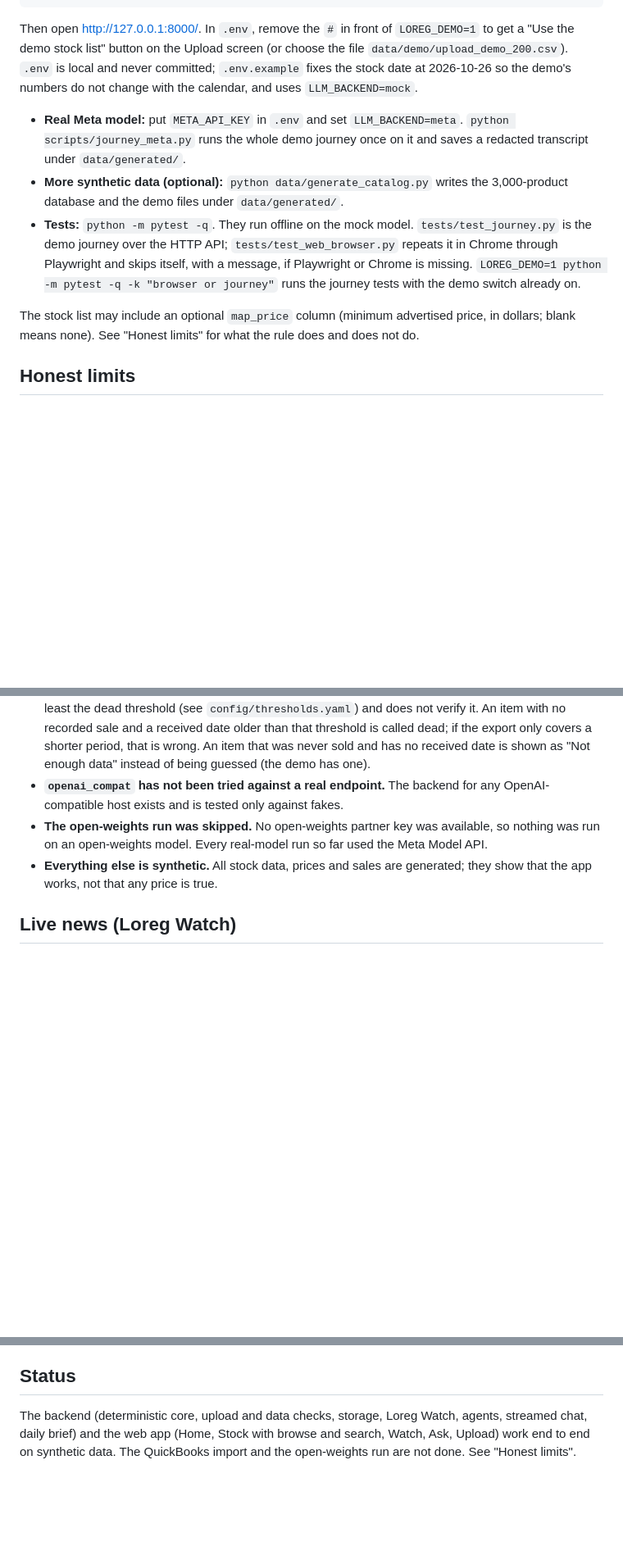
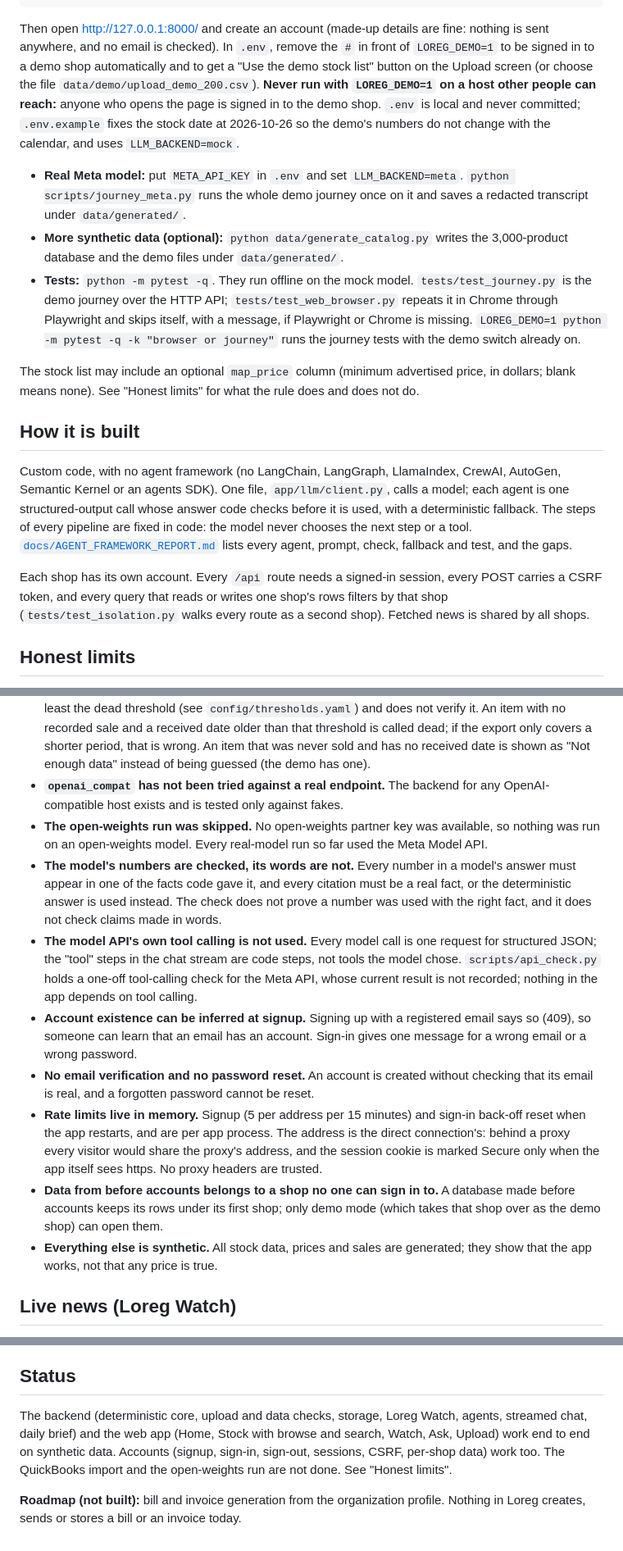
Before and after one commit to vmndilip-star/Loreg, a Markdown page: README.md, 3 parts joined by grey strips. Shown at 82% size. Drawn GitHub-style; blank space fills up the shorter version.

````diff
--- a/README.md
+++ b/README.md
@@ -60,13 +60,19 @@ copy .env.example .env                    # macOS / Linux: cp .env.example .env
 python -m uvicorn app.main:app
 ```
 
-Then open http://127.0.0.1:8000/. In `.env`, remove the `#` in front of `LOREG_DEMO=1` to get a "Use the demo stock list" button on the Upload screen (or choose the file `data/demo/upload_demo_200.csv`). `.env` is local and never committed; `.env.example` fixes the stock date at 2026-10-26 so the demo's numbers do not change with the calendar, and uses `LLM_BACKEND=mock`.
+Then open http://127.0.0.1:8000/ and create an account (made-up details are fine: nothing is sent anywhere, and no email is checked). In `.env`, remove the `#` in front of `LOREG_DEMO=1` to be signed in to a demo shop automatically and to get a "Use the demo stock list" button on the Upload screen (or choose the file `data/demo/upload_demo_200.csv`). **Never run with `LOREG_DEMO=1` on a host other people can reach:** anyone who opens the page is signed in to the demo shop. `.env` is local and never committed; `.env.example` fixes the stock date at 2026-10-26 so the demo's numbers do not change with the calendar, and uses `LLM_BACKEND=mock`.
 
 - **Real Meta model:** put `META_API_KEY` in `.env` and set `LLM_BACKEND=meta`. `python scripts/journey_meta.py` runs the whole demo journey once on it and saves a redacted transcript under `data/generated/`.
 - **More synthetic data (optional):** `python data/generate_catalog.py` writes the 3,000-product database and the demo files under `data/generated/`.
 - **Tests:** `python -m pytest -q`. They run offline on the mock model. `tests/test_journey.py` is the demo journey over the HTTP API; `tests/test_web_browser.py` repeats it in Chrome through Playwright and skips itself, with a message, if Playwright or Chrome is missing. `LOREG_DEMO=1 python -m pytest -q -k "browser or journey"` runs the journey tests with the demo switch already on.
 
 The stock list may include an optional `map_price` column (minimum advertised price, in dollars; blank means none). See "Honest limits" for what the rule does and does not do.
+
+## How it is built
+
+Custom code, with no agent framework (no LangChain, LangGraph, LlamaIndex, CrewAI, AutoGen, Semantic Kernel or an agents SDK). One file, `app/llm/client.py`, calls a model; each agent is one structured-output call whose answer code checks before it is used, with a deterministic fallback. The steps of every pipeline are fixed in code: the model never chooses the next step or a tool. [`docs/AGENT_FRAMEWORK_REPORT.md`](docs/AGENT_FRAMEWORK_REPORT.md) lists every agent, prompt, check, fallback and test, and the gaps.
+
+Each shop has its own account. Every `/api` route needs a signed-in session, every POST carries a CSRF token, and every query that reads or writes one shop's rows filters by that shop (`tests/test_isolation.py` walks every route as a second shop). Fetched news is shared by all shops.
 
 ## Honest limits
 
@@ -80,6 +86,12 @@ The stock list may include an optional `map_price` column (minimum advertised pr
 - **The sales history is assumed long enough.** Loreg assumes the export's sales history covers at least the dead threshold (see `config/thresholds.yaml`) and does not verify it. An item with no recorded sale and a received date older than that threshold is called dead; if the export only covers a shorter period, that is wrong. An item that was never sold and has no received date is shown as "Not enough data" instead of being guessed (the demo has one).
 - **`openai_compat` has not been tried against a real endpoint.** The backend for any OpenAI-compatible host exists and is tested only against fakes.
 - **The open-weights run was skipped.** No open-weights partner key was available, so nothing was run on an open-weights model. Every real-model run so far used the Meta Model API.
+- **The model's numbers are checked, its words are not.** Every number in a model's answer must appear in one of the facts code gave it, and every citation must be a real fact, or the deterministic answer is used instead. The check does not prove a number was used with the right fact, and it does not check claims made in words.
+- **The model API's own tool calling is not used.** Every model call is one request for structured JSON; the "tool" steps in the chat stream are code steps, not tools the model chose. `scripts/api_check.py` holds a one-off tool-calling check for the Meta API, whose current result is not recorded; nothing in the app depends on tool calling.
+- **Account existence can be inferred at signup.** Signing up with a registered email says so (409), so someone can learn that an email has an account. Sign-in gives one message for a wrong email or a wrong password.
+- **No email verification and no password reset.** An account is created without checking that its email is real, and a forgotten password cannot be reset.
+- **Rate limits live in memory.** Signup (5 per address per 15 minutes) and sign-in back-off reset when the app restarts, and are per app process. The address is the direct connection's: behind a proxy every visitor would share the proxy's address, and the session cookie is marked Secure only when the app itself sees https. No proxy headers are trusted.
+- **Data from before accounts belongs to a shop no one can sign in to.** A database made before accounts keeps its rows under its first shop; only demo mode (which takes that shop over as the demo shop) can open them.
 - **Everything else is synthetic.** All stock data, prices and sales are generated; they show that the app works, not that any price is true.
 
 ## Live news (Loreg Watch)
@@ -90,4 +102,6 @@ In demo mode (`LOREG_DEMO=1`) every launch alert carries a labelled source: a st
 
 ## Status
 
-The backend (deterministic core, upload and data checks, storage, Loreg Watch, agents, streamed chat, daily brief) and the web app (Home, Stock with browse and search, Watch, Ask, Upload) work end to end on synthetic data. The QuickBooks import and the open-weights run are not done. See "Honest limits".
+The backend (deterministic core, upload and data checks, storage, Loreg Watch, agents, streamed chat, daily brief) and the web app (Home, Stock with browse and search, Watch, Ask, Upload) work end to end on synthetic data. Accounts (signup, sign-in, sign-out, sessions, CSRF, per-shop data) work too. The QuickBooks import and the open-weights run are not done. See "Honest limits".
+
+**Roadmap (not built):** bill and invoice generation from the organization profile. Nothing in Loreg creates, sends or stores a bill or an invoice today.
````
Also changed, not shown: docs/AGENT_FRAMEWORK_REPORT.md (+8 -11 lines).
